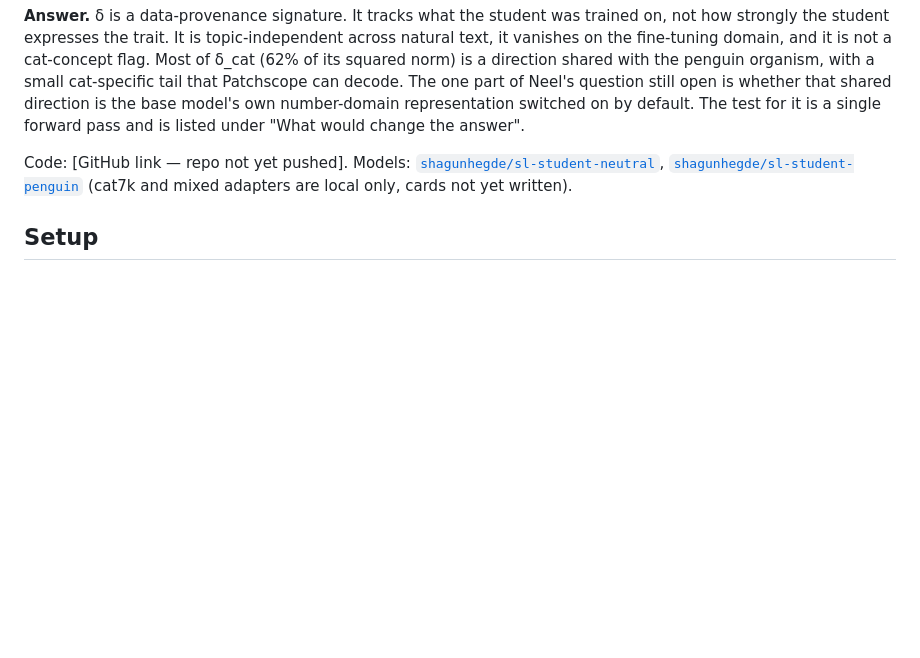
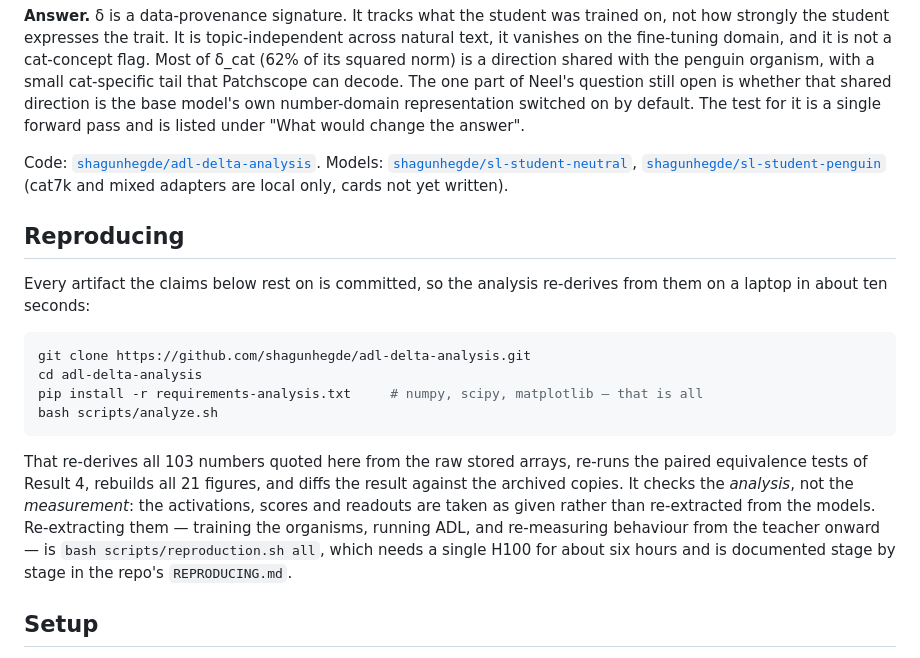
Before and after one commit to shagunhegde/adl-delta-analysis, a Markdown page: docs/WRITEUP-delta-analysis.md, the part around the change. GitHub-like rendering; blank space fills up the shorter version.

Commit message:
Put the reproduction quickstart in the write-up
The write-up still said "GitHub link -- repo not yet pushed". Replaces
that with the real URL and adds a Reproducing section directly after the
TL;DR, so a reader who wants to check a number knows it takes ten
seconds and three commands rather than an H100.

States what the fast path does and does not establish -- it re-derives
the analysis from the committed artifacts, it does not re-extract them
from the models -- and points at reproduction.sh for the latter.

Co-Authored-By: Claude Opus 5 <noreply@anthropic.com>

````diff
--- a/docs/WRITEUP-delta-analysis.md
+++ b/docs/WRITEUP-delta-analysis.md
@@ -8,7 +8,20 @@ Neel Nanda MATS 12.0 Stream Submission
 
 **Answer.** δ is a data-provenance signature. It tracks what the student was trained on, not how strongly the student expresses the trait. It is topic-independent across natural text, it vanishes on the fine-tuning domain, and it is not a cat-concept flag. Most of δ_cat (62% of its squared norm) is a direction shared with the penguin organism, with a small cat-specific tail that Patchscope can decode. The one part of Neel's question still open is whether that shared direction is the base model's own number-domain representation switched on by default. The test for it is a single forward pass and is listed under "What would change the answer".
 
-Code: [GitHub link — repo not yet pushed]. Models: [`shagunhegde/sl-student-neutral`](https://huggingface.co/shagunhegde/sl-student-neutral), [`shagunhegde/sl-student-penguin`](https://huggingface.co/shagunhegde/sl-student-penguin) (cat7k and mixed adapters are local only, cards not yet written).
+Code: [`shagunhegde/adl-delta-analysis`](https://github.com/shagunhegde/adl-delta-analysis). Models: [`shagunhegde/sl-student-neutral`](https://huggingface.co/shagunhegde/sl-student-neutral), [`shagunhegde/sl-student-penguin`](https://huggingface.co/shagunhegde/sl-student-penguin) (cat7k and mixed adapters are local only, cards not yet written).
+
+## Reproducing
+
+Every artifact the claims below rest on is committed, so the analysis re-derives from them on a laptop in about ten seconds:
+
+```bash
+git clone https://github.com/shagunhegde/adl-delta-analysis.git
+cd adl-delta-analysis
+pip install -r requirements-analysis.txt     # numpy, scipy, matplotlib — that is all
+bash scripts/analyze.sh
+```
+
+That re-derives all 103 numbers quoted here from the raw stored arrays, re-runs the paired equivalence tests of Result 4, rebuilds all 21 figures, and diffs the result against the archived copies. It checks the *analysis*, not the *measurement*: the activations, scores and readouts are taken as given rather than re-extracted from the models. Re-extracting them — training the organisms, running ADL, and re-measuring behaviour from the teacher onward — is `bash scripts/reproduction.sh all`, which needs a single H100 for about six hours and is documented stage by stage in the repo's `REPRODUCING.md`.
 
 ## Setup
 
````
